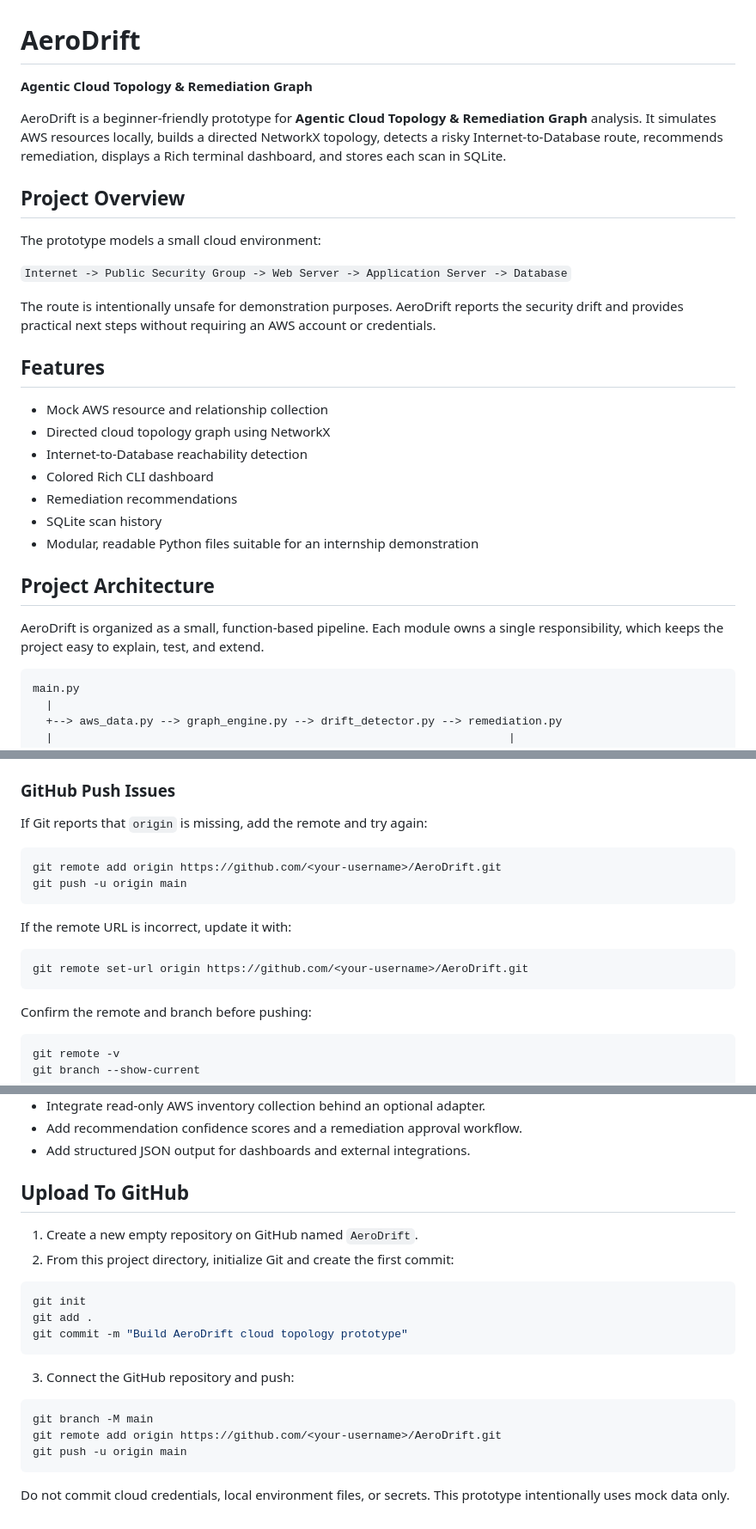
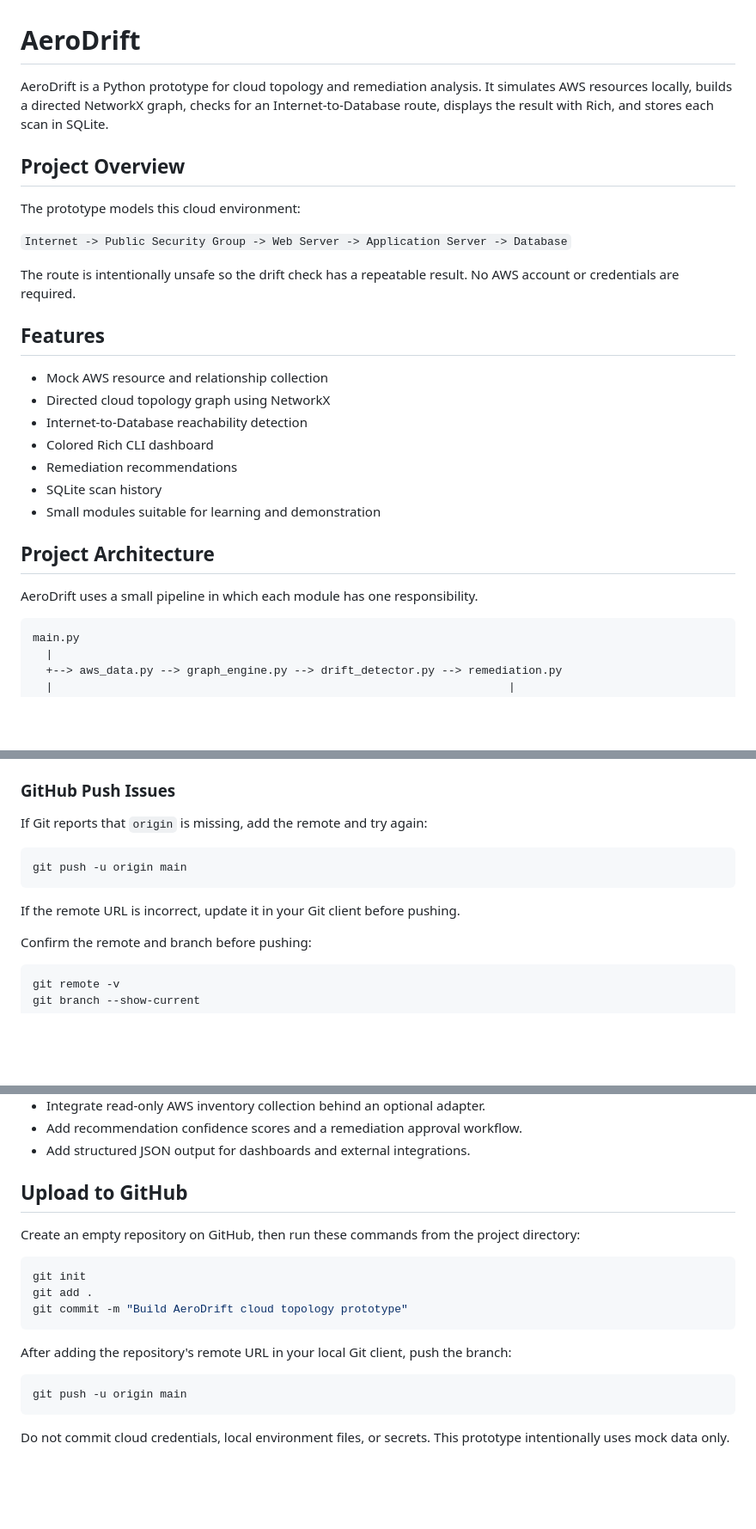
Before and after one commit to medhamishra24/aerodrift, a Markdown page: README.md, 3 parts joined by grey strips. Shown at 86% size. Drawn GitHub-style; blank space fills up the shorter version.

````diff
--- a/README.md
+++ b/README.md
@@ -1,16 +1,14 @@
 # AeroDrift
 
-**Agentic Cloud Topology & Remediation Graph**
-
-AeroDrift is a beginner-friendly prototype for **Agentic Cloud Topology & Remediation Graph** analysis. It simulates AWS resources locally, builds a directed NetworkX topology, detects a risky Internet-to-Database route, recommends remediation, displays a Rich terminal dashboard, and stores each scan in SQLite.
+AeroDrift is a Python prototype for cloud topology and remediation analysis. It simulates AWS resources locally, builds a directed NetworkX graph, checks for an Internet-to-Database route, displays the result with Rich, and stores each scan in SQLite.
 
 ## Project Overview
 
-The prototype models a small cloud environment:
+The prototype models this cloud environment:
 
 `Internet -> Public Security Group -> Web Server -> Application Server -> Database`
 
-The route is intentionally unsafe for demonstration purposes. AeroDrift reports the security drift and provides practical next steps without requiring an AWS account or credentials.
+The route is intentionally unsafe so the drift check has a repeatable result. No AWS account or credentials are required.
 
 ## Features
 
@@ -20,13 +18,11 @@ The route is intentionally unsafe for demonstration purposes. AeroDrift reports
 - Colored Rich CLI dashboard
 - Remediation recommendations
 - SQLite scan history
-- Modular, readable Python files suitable for an internship demonstration
+- Small modules suitable for learning and demonstration
 
 ## Project Architecture
 
-AeroDrift is organized as a small, function-based pipeline. Each module owns a
-single responsibility, which keeps the project easy to explain, test, and
-extend.
+AeroDrift uses a small pipeline in which each module has one responsibility.
 
 ```text
 main.py
@@ -222,15 +208,10 @@ AeroDrift creates the `data` directory and database table automatically. For a l
 If Git reports that `origin` is missing, add the remote and try again:
 
 ```bash
-git remote add origin https://github.com/<your-username>/AeroDrift.git
 git push -u origin main
 ```
 
-If the remote URL is incorrect, update it with:
-
-```bash
-git remote set-url origin https://github.com/<your-username>/AeroDrift.git
-```
+If the remote URL is incorrect, update it in your Git client before pushing.
 
 Confirm the remote and branch before pushing:
 
@@ -362,10 +351,9 @@ Scan result saved to data/scan_results.db
 - Add recommendation confidence scores and a remediation approval workflow.
 - Add structured JSON output for dashboards and external integrations.
 
-## Upload To GitHub
+## Upload to GitHub
 
-1. Create a new empty repository on GitHub named `AeroDrift`.
-2. From this project directory, initialize Git and create the first commit:
+Create an empty repository on GitHub, then run these commands from the project directory:
 
 ```bash
 git init
@@ -373,11 +361,9 @@ git add .
 git commit -m "Build AeroDrift cloud topology prototype"
 ```
 
-3. Connect the GitHub repository and push:
+After adding the repository's remote URL in your local Git client, push the branch:
 
 ```bash
-git branch -M main
-git remote add origin https://github.com/<your-username>/AeroDrift.git
 git push -u origin main
 ```
 
````
Also changed, not shown: other parts of README.md (+21 -23 lines).
